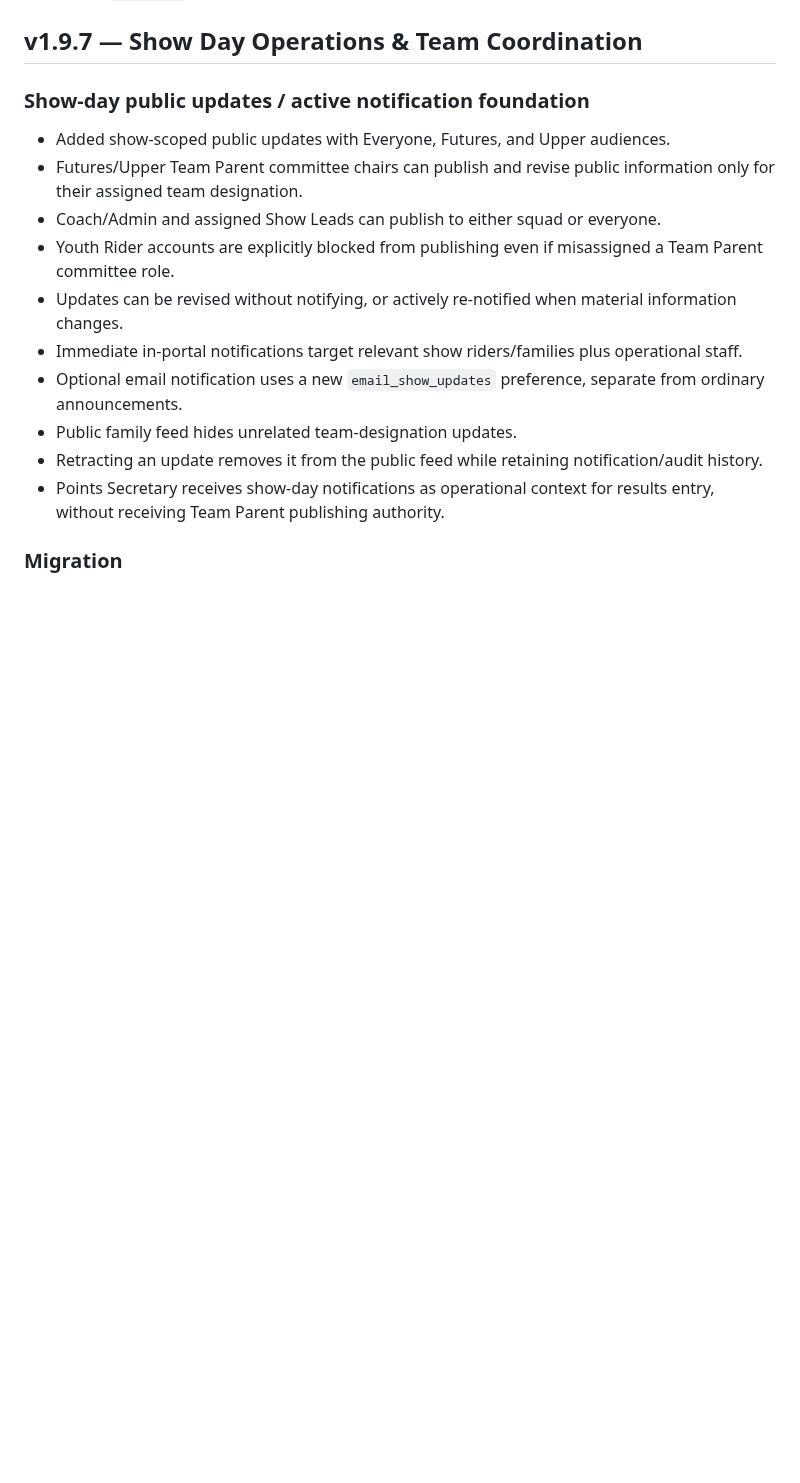
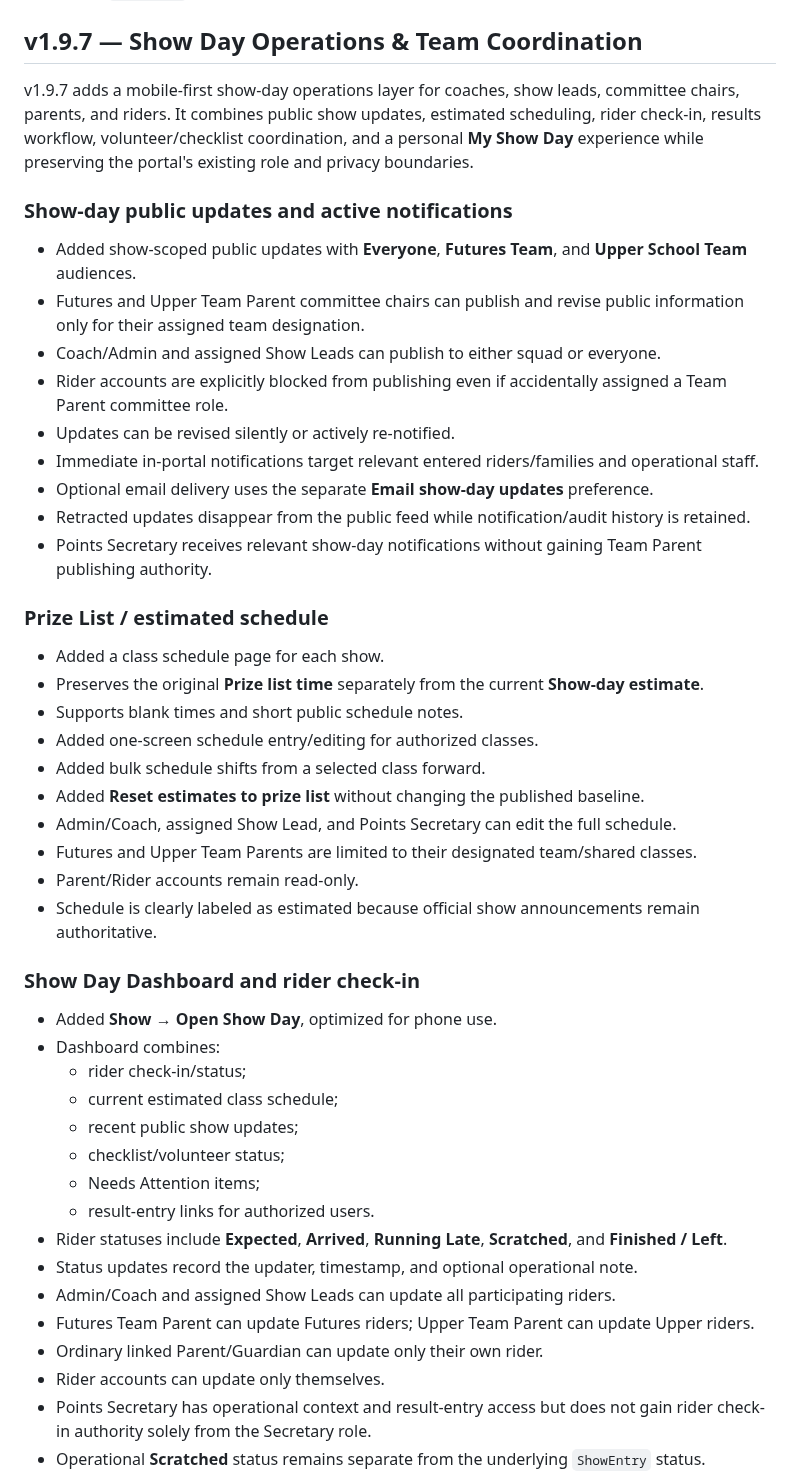
Before and after one commit to mcangeli/iea-team-portal, a Markdown page: RELEASE_NOTES.md, the part around one of its changes. Rendered like a GitHub page; blank space fills up the shorter version.

```diff
--- a/RELEASE_NOTES.md
+++ b/RELEASE_NOTES.md
@@ -4,16 +4,46 @@ Version-by-version changes for IEA Team Portal. For installation, configuration,
 
 ## v1.9.7 — Show Day Operations & Team Coordination
 
-### Show-day public updates / active notification foundation
-- Added show-scoped public updates with Everyone, Futures, and Upper audiences.
-- Futures/Upper Team Parent committee chairs can publish and revise public information only for their assigned team designation.
+v1.9.7 adds a mobile-first show-day operations layer for coaches, show leads, committee chairs, parents, and riders. It combines public show updates, estimated scheduling, rider check-in, results workflow, volunteer/checklist coordination, and a personal **My Show Day** experience while preserving the portal's existing role and privacy boundaries.
+
+### Show-day public updates and active notifications
+- Added show-scoped public updates with **Everyone**, **Futures Team**, and **Upper School Team** audiences.
+- Futures and Upper Team Parent committee chairs can publish and revise public information only for their assigned team designation.
 - Coach/Admin and assigned Show Leads can publish to either squad or everyone.
-- Youth Rider accounts are explicitly blocked from publishing even if misassigned a Team Parent committee role.
-- Updates can be revised without notifying, or actively re-notified when material information changes.
-- Immediate in-portal notifications target relevant show riders/families plus operational staff.
-- Optional email notification uses a new `email_show_updates` preference, separate from ordinary announcements.
-- Public family feed hides unrelated team-designation updates.
-- Retracting an update removes it from the public feed while retaining notification/audit history.
-- Points Secretary receives show-day notifications as operational context for results entry, without receiving Team Parent publishing authority.
+- Rider accounts are explicitly blocked from publishing even if accidentally assigned a Team Parent committee role.
+- Updates can be revised silently or actively re-notified.
+- Immediate in-portal notifications target relevant entered riders/families and operational staff.
+- Optional email delivery uses the separate **Email show-day updates** preference.
+- Retracted updates disappear from the public feed while notification/audit history is retained.
+- Points Secretary receives relevant show-day notifications without gaining Team Parent publishing authority.
 
-### Migration
+### Prize List / estimated schedule
+- Added a class schedule page for each show.
+- Preserves the original **Prize list time** separately from the current **Show-day estimate**.
+- Supports blank times and short public schedule notes.
+- Added one-screen schedule entry/editing for authorized classes.
+- Added bulk schedule shifts from a selected class forward.
+- Added **Reset estimates to prize list** without changing the published baseline.
+- Admin/Coach, assigned Show Lead, and Points Secretary can edit the full schedule.
+- Futures and Upper Team Parents are limited to their designated team/shared classes.
+- Parent/Rider accounts remain read-only.
+- Schedule is clearly labeled as estimated because official show announcements remain authoritative.
+
+### Show Day Dashboard and rider check-in
+- Added **Show → Open Show Day**, optimized for phone use.
+- Dashboard combines:
+  - rider check-in/status;
+  - current estimated class schedule;
+  - recent public show updates;
+  - checklist/volunteer status;
+  - Needs Attention items;
+  - result-entry links for authorized users.
+- Rider statuses include **Expected**, **Arrived**, **Running Late**, **Scratched**, and **Finished / Left**.
+- Status updates record the updater, timestamp, and optional operational note.
+- Admin/Coach and assigned Show Leads can update all participating riders.
+- Futures Team Parent can update Futures riders; Upper Team Parent can update Upper riders.
+- Ordinary linked Parent/Guardian can update only their own rider.
+- Rider accounts can update only themselves.
+- Points Secretary has operational context and result-entry access but does not gain rider check-in authority solely from the Secretary role.
+- Operational **Scratched** status remains separate from the underlying `ShowEntry` status.
+
```
Also changed, not shown: other parts of RELEASE_NOTES.md (+74 -27 lines), README.md (+3 -3 lines).
